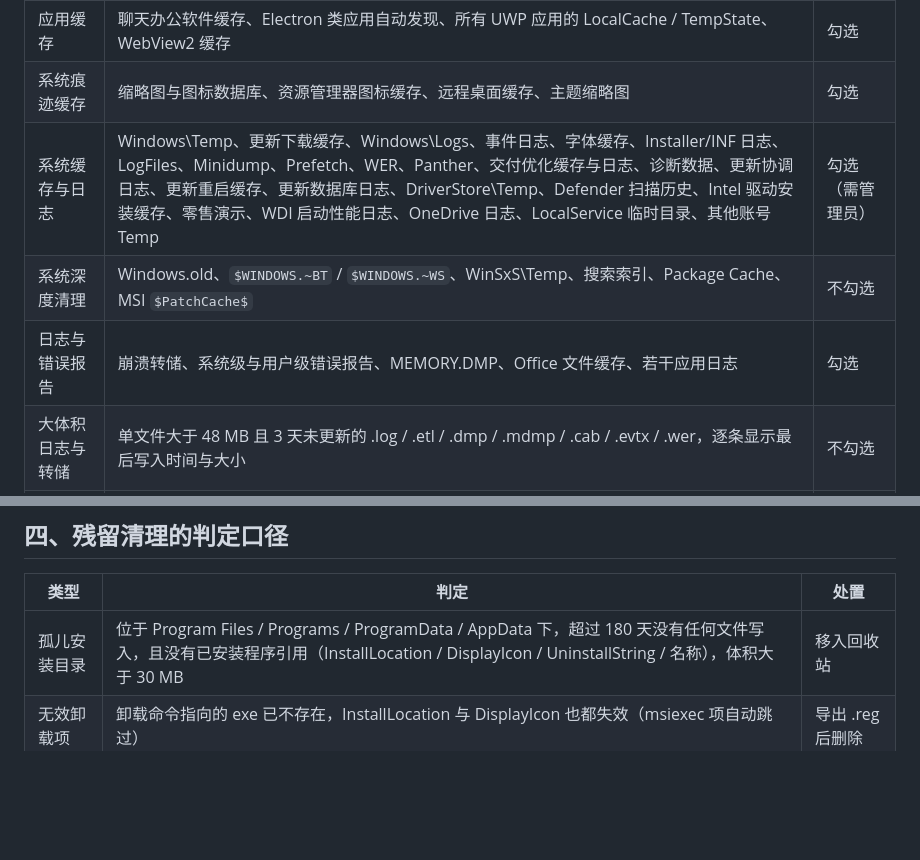
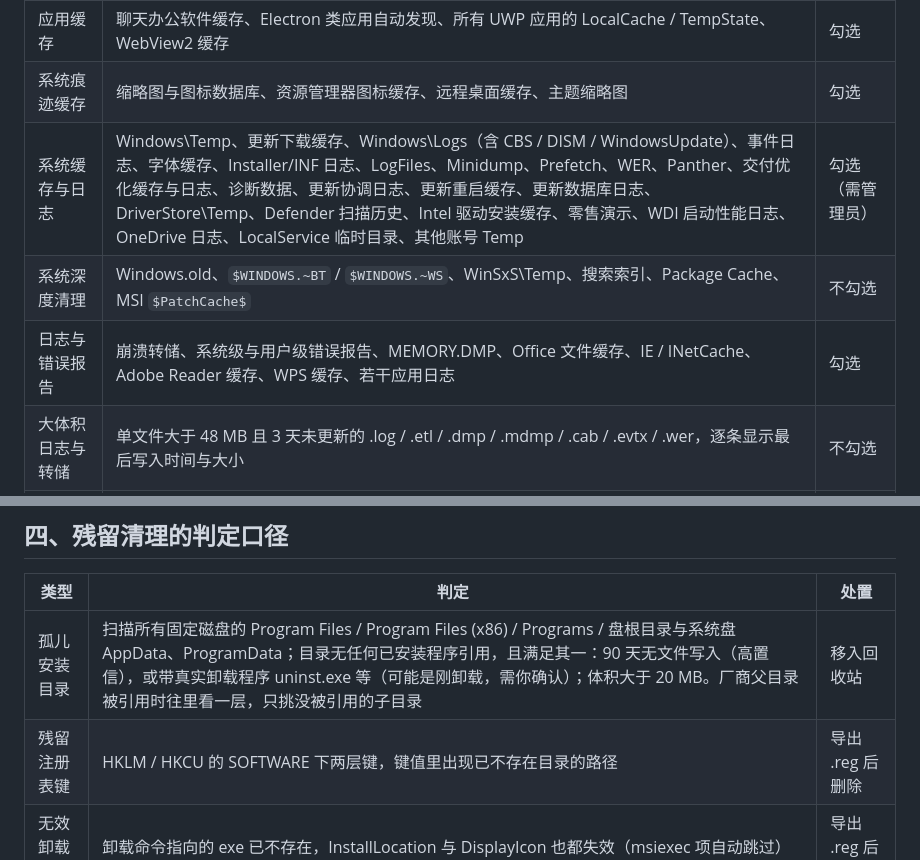
Before and after one commit to papUP8/AG-Cleaner, a Markdown page: README.md, 2 parts joined by grey strips. Rendered like a GitHub page; blank space fills up the shorter version.

```diff
--- a/README.md
+++ b/README.md
@@ -69,9 +69,9 @@ powershell -ExecutionPolicy Bypass -File uninstall.ps1
 | 浏览器缓存 | Chrome / Edge / Brave / Vivaldi / 360 / 夸克 / Firefox 各 Profile 的 Cache、Code Cache、GPU 缓存、ShaderCache、Service Worker 脚本缓存、Crashpad、BrowserMetrics；其余 Chromium 浏览器自动发现 | 勾选 |
 | 应用缓存 | 聊天办公软件缓存、Electron 类应用自动发现、所有 UWP 应用的 LocalCache / TempState、WebView2 缓存 | 勾选 |
 | 系统痕迹缓存 | 缩略图与图标数据库、资源管理器图标缓存、远程桌面缓存、主题缩略图 | 勾选 |
-| 系统缓存与日志 | Windows\Temp、更新下载缓存、Windows\Logs、事件日志、字体缓存、Installer/INF 日志、LogFiles、Minidump、Prefetch、WER、Panther、交付优化缓存与日志、诊断数据、更新协调日志、更新重启缓存、更新数据库日志、DriverStore\Temp、Defender 扫描历史、Intel 驱动安装缓存、零售演示、WDI 启动性能日志、OneDrive 日志、LocalService 临时目录、其他账号 Temp | 勾选（需管理员） |
+| 系统缓存与日志 | Windows\Temp、更新下载缓存、Windows\Logs（含 CBS / DISM / WindowsUpdate）、事件日志、字体缓存、Installer/INF 日志、LogFiles、Minidump、Prefetch、WER、Panther、交付优化缓存与日志、诊断数据、更新协调日志、更新重启缓存、更新数据库日志、DriverStore\Temp、Defender 扫描历史、Intel 驱动安装缓存、零售演示、WDI 启动性能日志、OneDrive 日志、LocalService 临时目录、其他账号 Temp | 勾选（需管理员） |
 | 系统深度清理 | Windows.old、`$WINDOWS.~BT` / `$WINDOWS.~WS`、WinSxS\Temp、搜索索引、Package Cache、MSI `$PatchCache$` | 不勾选 |
-| 日志与错误报告 | 崩溃转储、系统级与用户级错误报告、MEMORY.DMP、Office 文件缓存、若干应用日志 | 勾选 |
+| 日志与错误报告 | 崩溃转储、系统级与用户级错误报告、MEMORY.DMP、Office 文件缓存、IE / INetCache、Adobe Reader 缓存、WPS 缓存、若干应用日志 | 勾选 |
 | 大体积日志与转储 | 单文件大于 48 MB 且 3 天未更新的 .log / .etl / .dmp / .mdmp / .cab / .evtx / .wer，逐条显示最后写入时间与大小 | 不勾选 |
 | 使用痕迹 | 最近使用的文档、通知中心历史 | 不勾选 |
 | GPU 着色器缓存 | NVIDIA / AMD / Intel / DirectX 缓存 | 不勾选（设置开关） |
@@ -85,7 +85,8 @@ powershell -ExecutionPolicy Bypass -File uninstall.ps1
 
 | 类型 | 判定 | 处置 |
 | --- | --- | --- |
-| 孤儿安装目录 | 位于 Program Files / Programs / ProgramData / AppData 下，超过 180 天没有任何文件写入，且没有已安装程序引用（InstallLocation / DisplayIcon / UninstallString / 名称），体积大于 30 MB | 移入回收站 |
+| 孤儿安装目录 | 扫描所有固定磁盘的 Program Files / Program Files (x86) / Programs / 盘根目录与系统盘 AppData、ProgramData；目录无任何已安装程序引用，且满足其一：90 天无文件写入（高置信），或带真实卸载程序 uninst.exe 等（可能是刚卸载，需你确认）；体积大于 20 MB。厂商父目录被引用时往里看一层，只挑没被引用的子目录 | 移入回收站 |
+| 残留注册表键 | HKLM / HKCU 的 SOFTWARE 下两层键，键值里出现已不存在目录的路径 | 导出 .reg 后删除 |
 | 无效卸载项 | 卸载命令指向的 exe 已不存在，InstallLocation 与 DisplayIcon 也都失效（msiexec 项自动跳过） | 导出 .reg 后删除 |
 | 失效快捷方式 | 桌面与开始菜单的 .lnk 目标路径不存在 | 移入回收站 |
 | 失效启动项 | Run 键指向的 exe 不存在 | 备份后禁用 |
```
Also changed, not shown: other parts of README.md (+8 -8 lines), CHANGES.md (+30 -0 lines), NOTICE.md (+1 -1 lines), docs/screenshots/01-clean-dark.png, docs/screenshots/02-clean-light.png, docs/screenshots/03-startup-dark.png, docs/screenshots/06-progress-light.png (added), 9 other files.
